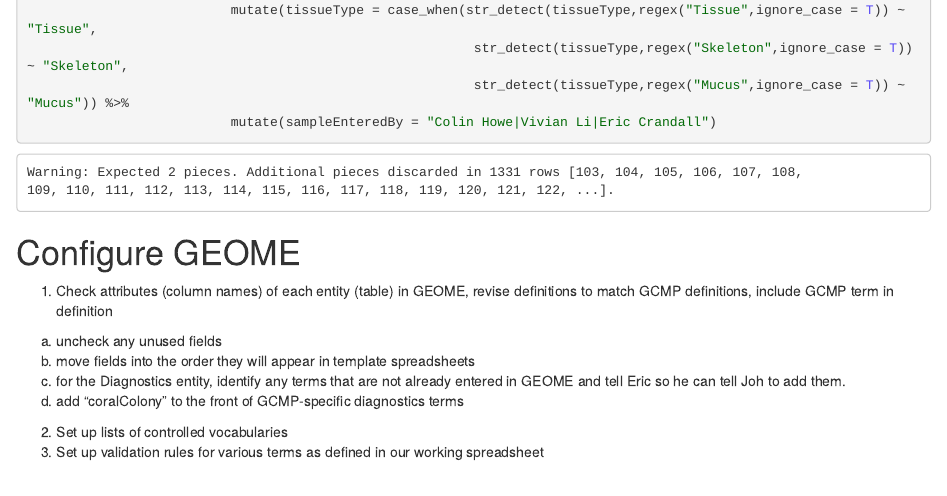
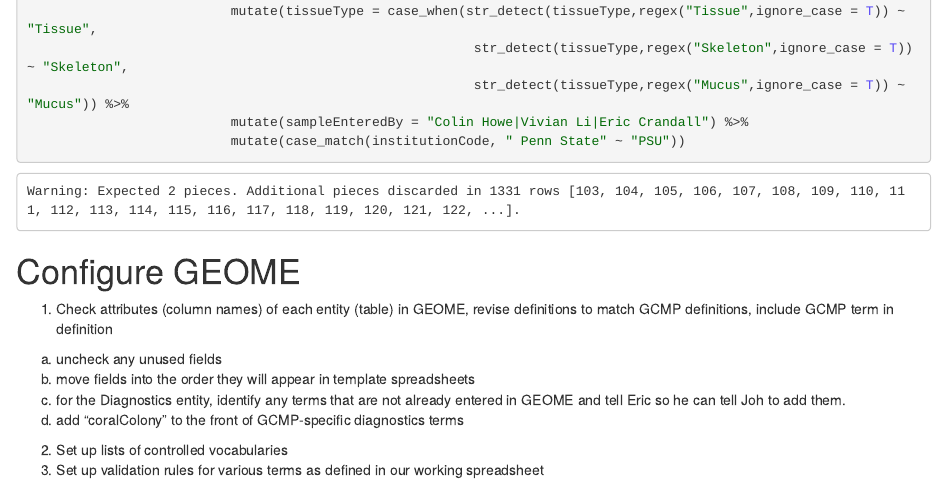
Before and after one commit to ericcrandall/GCMP2GEOME, an R Markdown document (GCMP2GEOME.Rmd): the page in a window 1100 px wide, from 3770 px down before the commit and from 3610 px down after it, so that both start at the same text. The pictures show the output file GCMP2GEOME.nb.html that the author committed with the source, opened offline; long lines of code are wrapped.

Commit message:
Updates to output expedition files

```diff
--- a/GCMP2GEOME.Rmd
+++ b/GCMP2GEOME.Rmd
@@ -183,4 +183,5 @@ df_renamed <- df %>%
                           mutate(tissueType = case_when(str_detect(tissueType,regex("Tissue",ignore_case = T)) ~ "Tissue",
                                                          str_detect(tissueType,regex("Skeleton",ignore_case = T)) ~ "Skeleton",
                                                          str_detect(tissueType,regex("Mucus",ignore_case = T)) ~ "Mucus")) %>%
-                          mutate(sampleEnteredBy = "Colin Howe|Vivian Li|Eric Crandall")
+                          mutate(sampleEnteredBy = "Colin Howe|Vivian Li|Eric Crandall") %>%
+                          mutate(institutionCode = case_match(institutionCode, " Penn State" ~ "PSU",
```
Also changed, not shown: E1 Australia Lizard Island.xlsx, E1 Lizard Island.xlsx (deleted), E10 Australia Lord Howe.xlsx, E11 Panama Las Perlas.xlsx, E3 Australia Lizard Island.xlsx, E4 Saudi Arabia Kaust.xlsx, E5 Colombia Cartagena.xlsx, E6 Curacao.xlsx, E7 Australia Ningaloo.xlsx, E8 Singapore.xlsx, E9 Reunion.xlsx, GCMP2GEOME.nb.html, GCMP2GEOME.Rmd (3 more changed lines).
